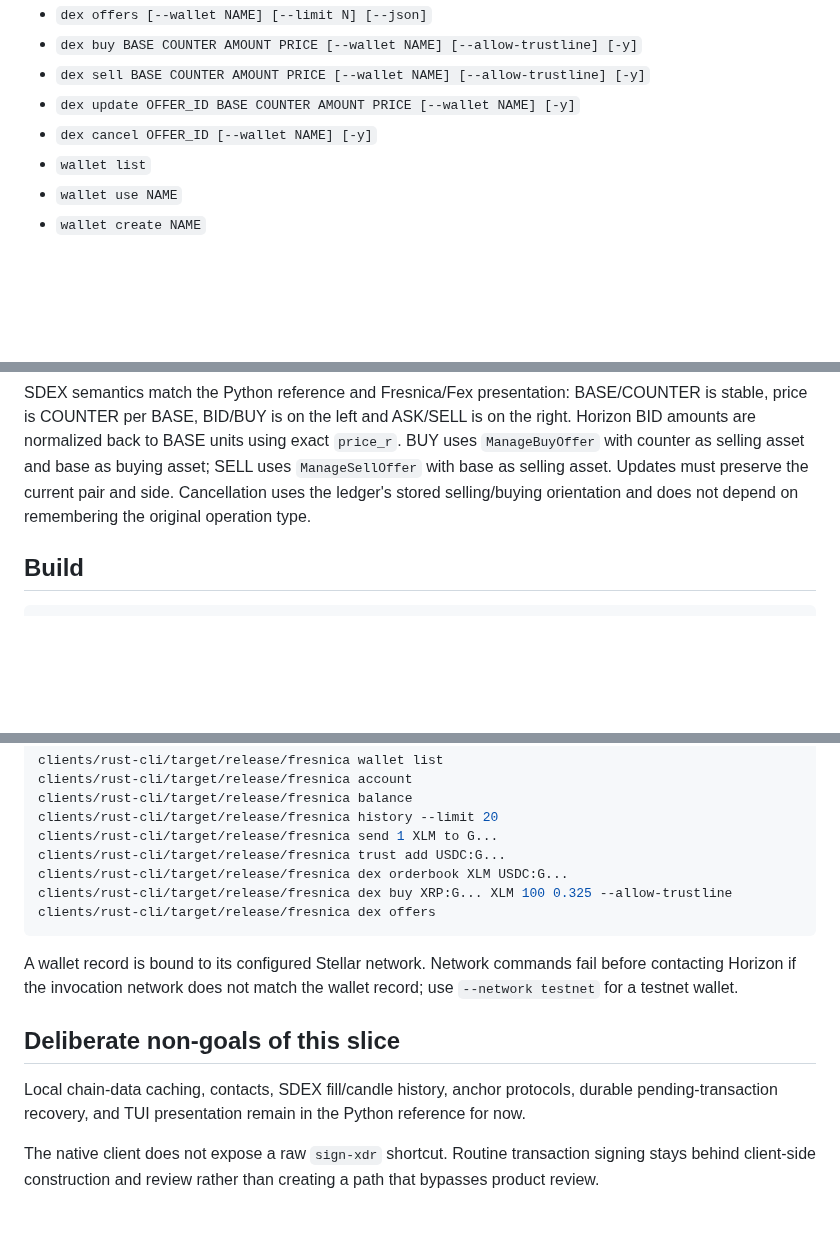
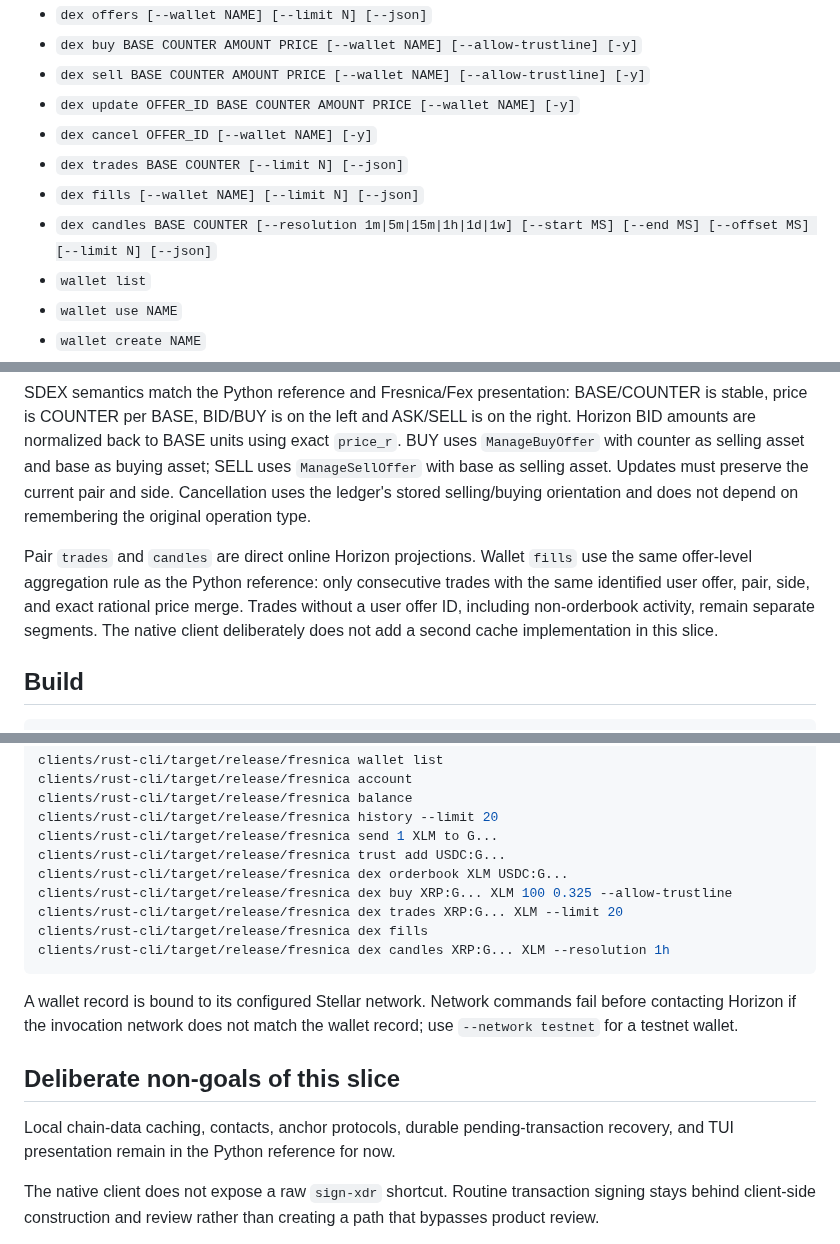
Before and after one commit to Fresnica/fresnica, a Markdown page: clients/rust-cli/README.md, 3 parts joined by grey strips. Rendered like a GitHub page; blank space fills up the shorter version.

Commit message:
Document native Rust SDEX history reads

````diff
--- a/clients/rust-cli/README.md
+++ b/clients/rust-cli/README.md
@@ -23,6 +23,9 @@ read/write operations:
 - `dex sell BASE COUNTER AMOUNT PRICE [--wallet NAME] [--allow-trustline] [-y]`
 - `dex update OFFER_ID BASE COUNTER AMOUNT PRICE [--wallet NAME] [-y]`
 - `dex cancel OFFER_ID [--wallet NAME] [-y]`
+- `dex trades BASE COUNTER [--limit N] [--json]`
+- `dex fills [--wallet NAME] [--limit N] [--json]`
+- `dex candles BASE COUNTER [--resolution 1m|5m|15m|1h|1d|1w] [--start MS] [--end MS] [--offset MS] [--limit N] [--json]`
 - `wallet list`
 - `wallet use NAME`
 - `wallet create NAME`
@@ -76,6 +79,13 @@ Updates must preserve the current pair and side. Cancellation uses the ledger's
 stored selling/buying orientation and does not depend on remembering the original
 operation type.
 
+Pair `trades` and `candles` are direct online Horizon projections. Wallet `fills`
+use the same offer-level aggregation rule as the Python reference: only
+consecutive trades with the same identified user offer, pair, side, and exact
+rational price merge. Trades without a user offer ID, including non-orderbook
+activity, remain separate segments. The native client deliberately does not add a
+second cache implementation in this slice.
+
 ## Build
 
 ```sh
@@ -99,7 +109,9 @@ clients/rust-cli/target/release/fresnica send 1 XLM to G...
 clients/rust-cli/target/release/fresnica trust add USDC:G...
 clients/rust-cli/target/release/fresnica dex orderbook XLM USDC:G...
 clients/rust-cli/target/release/fresnica dex buy XRP:G... XLM 100 0.325 --allow-trustline
-clients/rust-cli/target/release/fresnica dex offers
+clients/rust-cli/target/release/fresnica dex trades XRP:G... XLM --limit 20
+clients/rust-cli/target/release/fresnica dex fills
+clients/rust-cli/target/release/fresnica dex candles XRP:G... XLM --resolution 1h
 ```
 
 A wallet record is bound to its configured Stellar network. Network commands
@@ -108,9 +120,8 @@ wallet record; use `--network testnet` for a testnet wallet.
 
 ## Deliberate non-goals of this slice
 
-Local chain-data caching, contacts, SDEX fill/candle history, anchor protocols,
-durable pending-transaction recovery, and TUI presentation remain in the Python
-reference for now.
+Local chain-data caching, contacts, anchor protocols, durable pending-transaction
+recovery, and TUI presentation remain in the Python reference for now.
 
 The native client does not expose a raw `sign-xdr` shortcut. Routine transaction
 signing stays behind client-side construction and review rather than creating a
````
Also changed, not shown: other parts of clients/rust-cli/README.md (+1 -1 lines).
